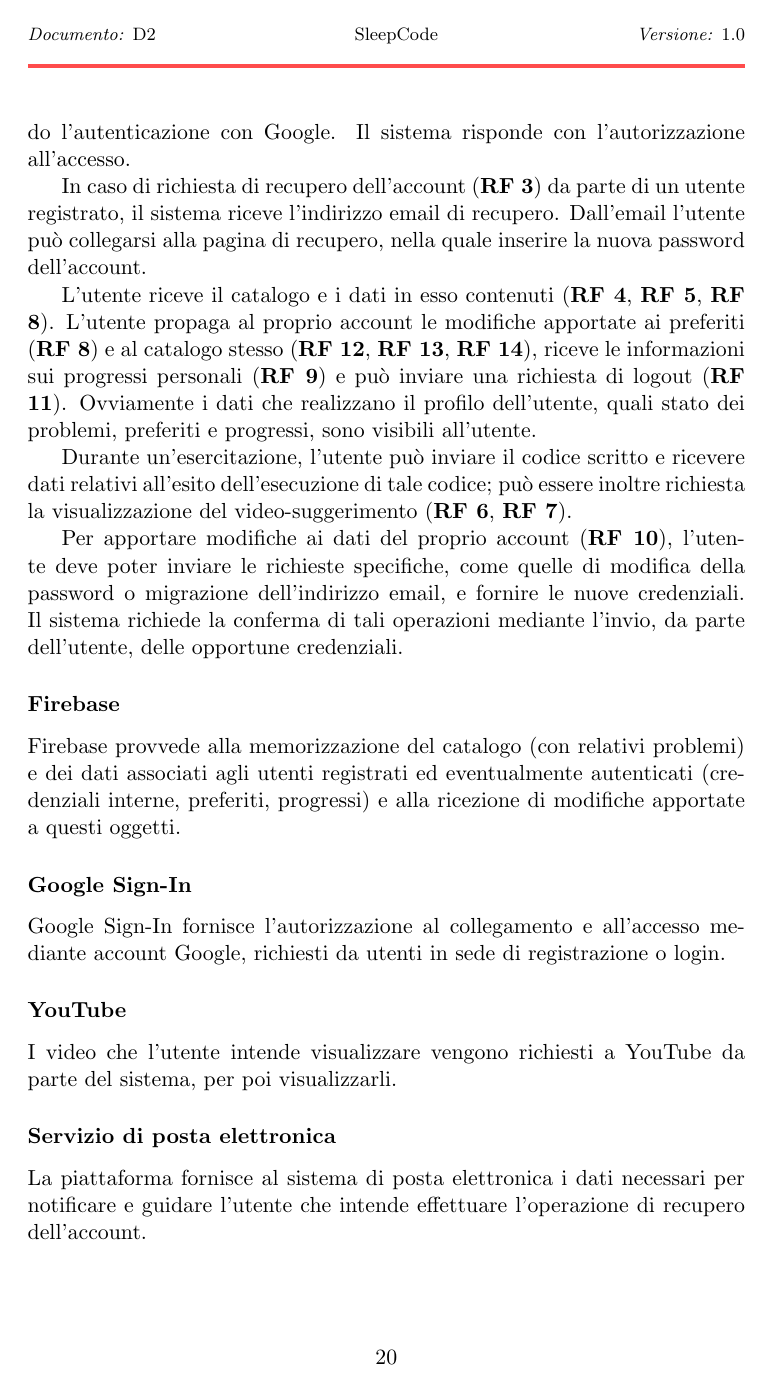
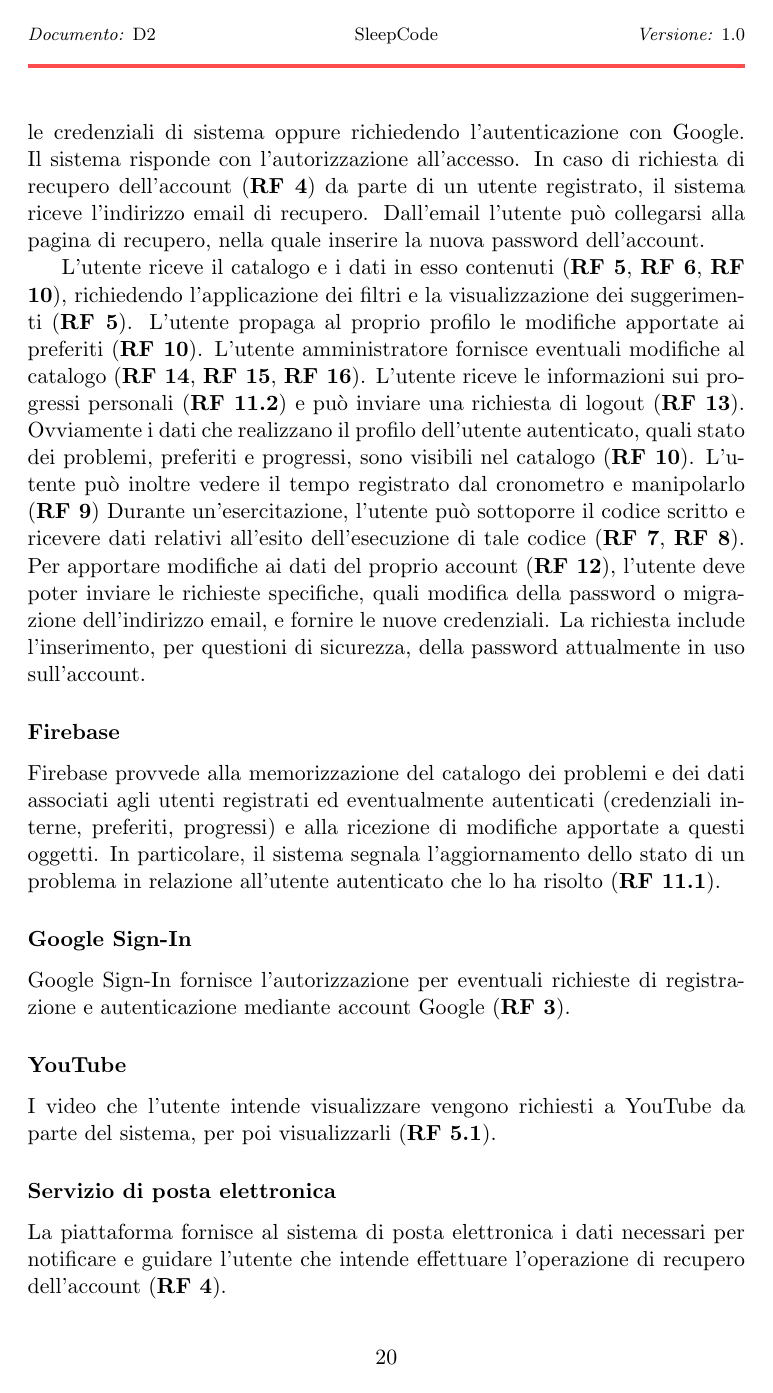
Before and after one commit to G17-UniTn/deliverables, a LaTeX document (deliverable2/del2.tex): page 21 of 28. Compiled offline with pdfLaTeX.

Commit message:
correzioni paragrafo contesto

```diff
--- a/deliverable2/del2.tex
+++ b/deliverable2/del2.tex
@@ -627,49 +635,49 @@ account di sistema o di collegare il proprio account Google. Il sistema
 provvede a inviare la conferma dell'operazione di registrazione.
-
 L'utente registrato può inviare i dati necessari al login (\textbf{RF 2}) sulla piattaforma,
 inserendo quindi le credenziali di sistema oppure richiedendo l'autenticazione
 con Google. Il sistema risponde con l'autorizzazione all'accesso.
-
-In caso di richiesta di recupero dell'account (\textbf{RF 3}) da parte di un utente
+In caso di richiesta di recupero dell'account (\textbf{RF 4}) da parte di un utente
 registrato, il sistema riceve l'indirizzo email di recupero. Dall'email
 l'utente può collegarsi alla pagina di recupero, nella quale inserire la
 nuova password dell'account.
 
-L'utente riceve il catalogo e i dati in esso contenuti (\textbf{RF 4}, \textbf{RF 5},
-\textbf{RF 8}). L'utente propaga al proprio account le modifiche
-apportate ai preferiti (\textbf{RF 8}) e al catalogo stesso (\textbf{RF 12}, \textbf{RF 13}, \textbf{RF 14}), riceve le informazioni sui progressi personali (\textbf{RF 9})
-e può inviare una richiesta di logout (\textbf{RF 11}). Ovviamente
-i dati che realizzano il profilo dell'utente, quali stato dei problemi,
-preferiti e progressi, sono visibili all'utente.
-
-Durante un'esercitazione, l'utente può inviare il codice scritto e ricevere dati
-relativi all'esito dell'esecuzione di tale codice; può essere inoltre richiesta la
-visualizzazione del video-suggerimento (\textbf{RF 6}, \textbf{RF 7}).
-
-Per apportare modifiche ai dati del proprio account (\textbf{RF 10}), l'utente
-deve poter inviare le richieste specifiche, come quelle di modifica della password
-o migrazione dell'indirizzo email, e fornire le nuove credenziali. Il
-sistema richiede la conferma di tali operazioni mediante l'invio, da parte
-dell'utente, delle opportune credenziali.
+L'utente riceve il catalogo e i dati in esso contenuti (\textbf{RF 5}, \textbf{RF 6},
+\textbf{RF 10}), richiedendo l'applicazione dei filtri e la visualizzazione dei
+suggerimenti (\textbf{RF 5}). L'utente propaga al proprio profilo le modifiche
+apportate ai preferiti (\textbf{RF 10}). L'utente amministratore fornisce
+eventuali modifiche al catalogo (\textbf{RF 14}, \textbf{RF 15}, \textbf{RF 16}).
+L'utente riceve le informazioni sui progressi personali (\textbf{RF 11.2})
+e può inviare una richiesta di logout (\textbf{RF 13}). Ovviamente
+i dati che realizzano il profilo dell'utente autenticato, quali stato dei problemi,
+preferiti e progressi, sono visibili nel catalogo (\textbf{RF 10}).
+L'utente può inoltre vedere il tempo registrato dal cronometro e manipolarlo (\textbf{RF 9})
+Durante un'esercitazione, l'utente può sottoporre il codice scritto e ricevere dati
+relativi all'esito dell'esecuzione di tale codice (\textbf{RF 7}, \textbf{RF 8}).
+Per apportare modifiche ai dati del proprio account (\textbf{RF 12}), l'utente
+deve poter inviare le richieste specifiche, quali modifica della password
+o migrazione dell'indirizzo email, e fornire le nuove credenziali. La
+richiesta include l'inserimento, per questioni di sicurezza, della password
+attualmente in uso sull'account.
 
 \subsubsection*{Firebase}
-Firebase provvede alla memorizzazione del catalogo (con relativi problemi) e dei
+Firebase provvede alla memorizzazione del catalogo dei problemi e dei
 dati associati agli utenti registrati ed eventualmente autenticati (credenziali
 interne, preferiti, progressi) e alla ricezione di modifiche apportate a questi oggetti.
+In particolare, il sistema segnala l'aggiornamento dello stato di un problema
+in relazione all'utente autenticato che lo ha risolto (\textbf{RF 11.1}).
 
 \subsubsection*{Google Sign-In}
-Google Sign-In fornisce l'autorizzazione al collegamento e all'accesso
-mediante account Google, richiesti da utenti in sede di registrazione o
-login.
+Google Sign-In fornisce l'autorizzazione per eventuali richieste di
+registrazione e autenticazione mediante account Google (\textbf{RF 3}).
 
 \subsubsection*{YouTube}
 I video che l'utente intende visualizzare vengono richiesti a YouTube da
-parte del sistema, per poi visualizzarli.
+parte del sistema, per poi visualizzarli (\textbf{RF 5.1}).
 
 \subsubsection*{Servizio di posta elettronica}
 La piattaforma fornisce al sistema di posta elettronica i dati necessari
 per notificare e guidare l'utente che intende effettuare l'operazione di
-recupero dell'account.
+recupero dell'account (\textbf{RF 4}).
 
 
 
```
Also changed, not shown: deliverable2/del2.pdf, deliverable2/del2.tex (30 more changed lines).
